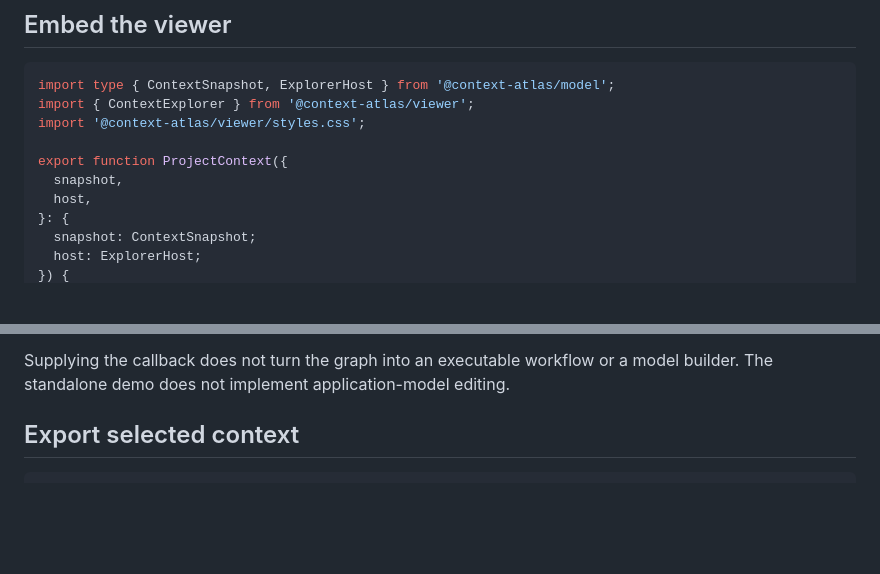
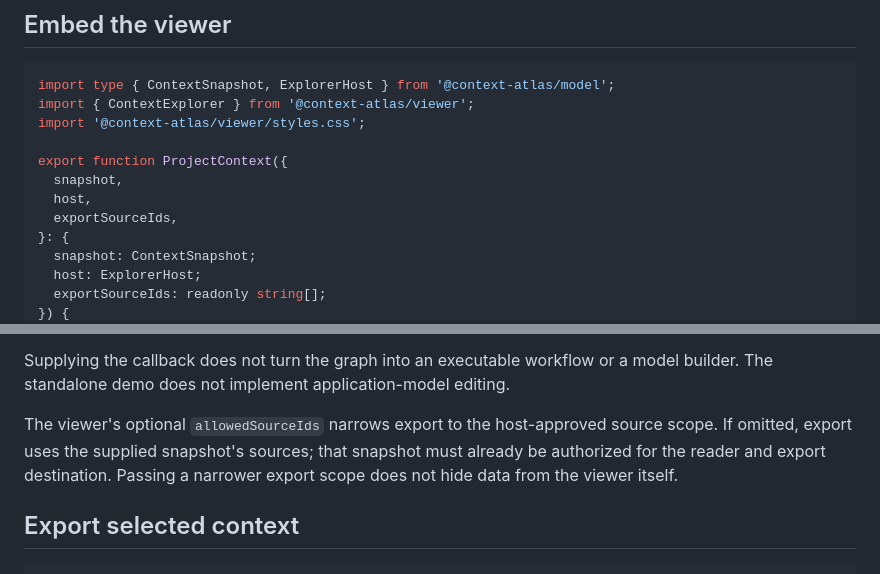
Before and after one commit to hi-donwi/Context-Atlas, a Markdown page: docs/integration.md, 2 parts joined by grey strips. GitHub-like rendering; blank space fills up the shorter version.

```diff
--- a/docs/integration.md
+++ b/docs/integration.md
@@ -58,7 +58,9 @@ import '@context-atlas/viewer/styles.css';
 export function ProjectContext({
   snapshot,
   host,
+  exportSourceIds,
 }: {
   snapshot: ContextSnapshot;
   host: ExplorerHost;
+  exportSourceIds: readonly string[];
 }) {
@@ -77,6 +79,11 @@ Regenerate derived contracts and snapshots after the edit.
 
 Supplying the callback does not turn the graph into an executable workflow or a model
 builder. The standalone demo does not implement application-model editing.
+
+The viewer's optional `allowedSourceIds` narrows export to the host-approved source scope.
+If omitted, export uses the supplied snapshot's sources; that snapshot must already be
+authorized for the reader and export destination. Passing a narrower export scope does
+not hide data from the viewer itself.
 
 ## Export selected context
 
```
Also changed, not shown: other parts of docs/integration.md (+1 -1 lines), README.md (+8 -0 lines), docs/images/context-atlas-journey.png (added), docs/images/context-atlas-overview.png (added), 4 other files.
